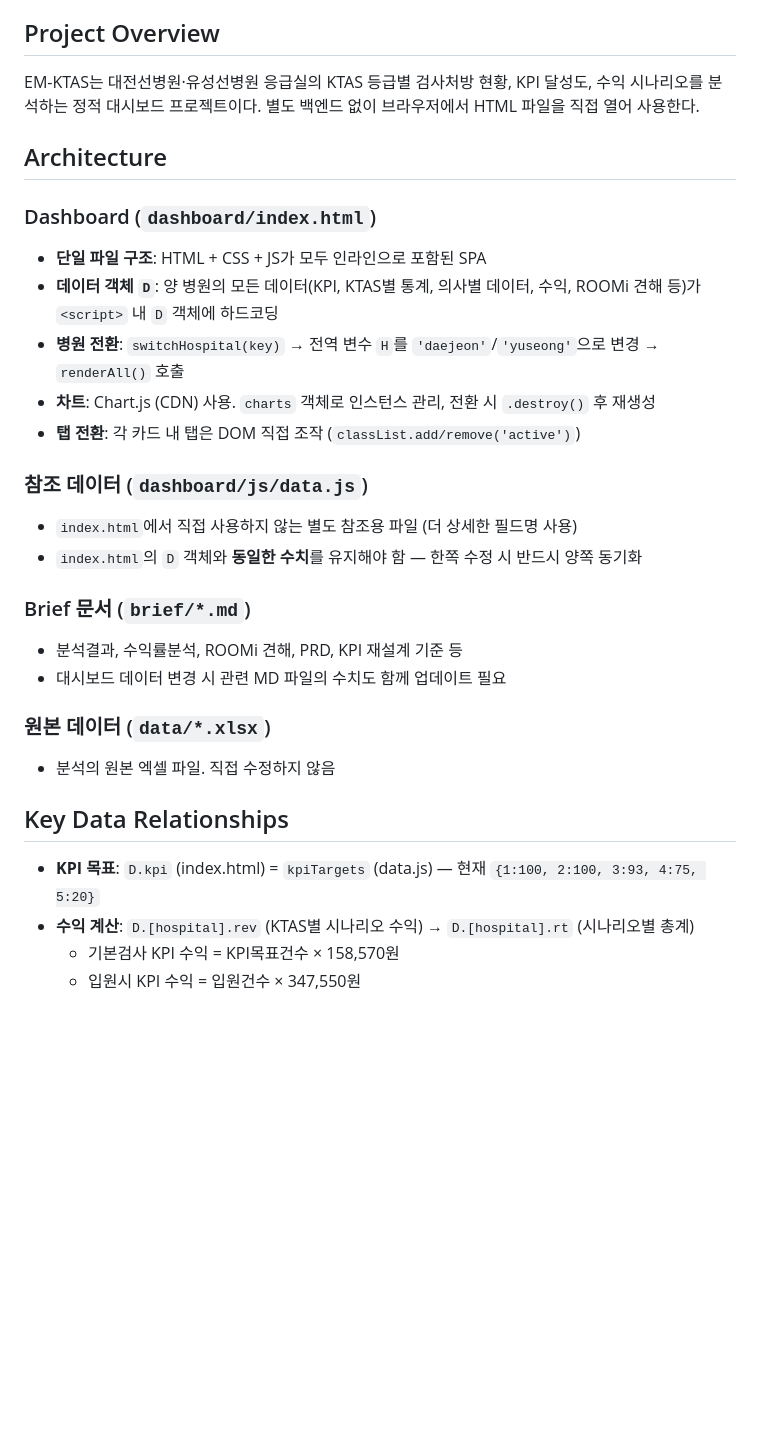
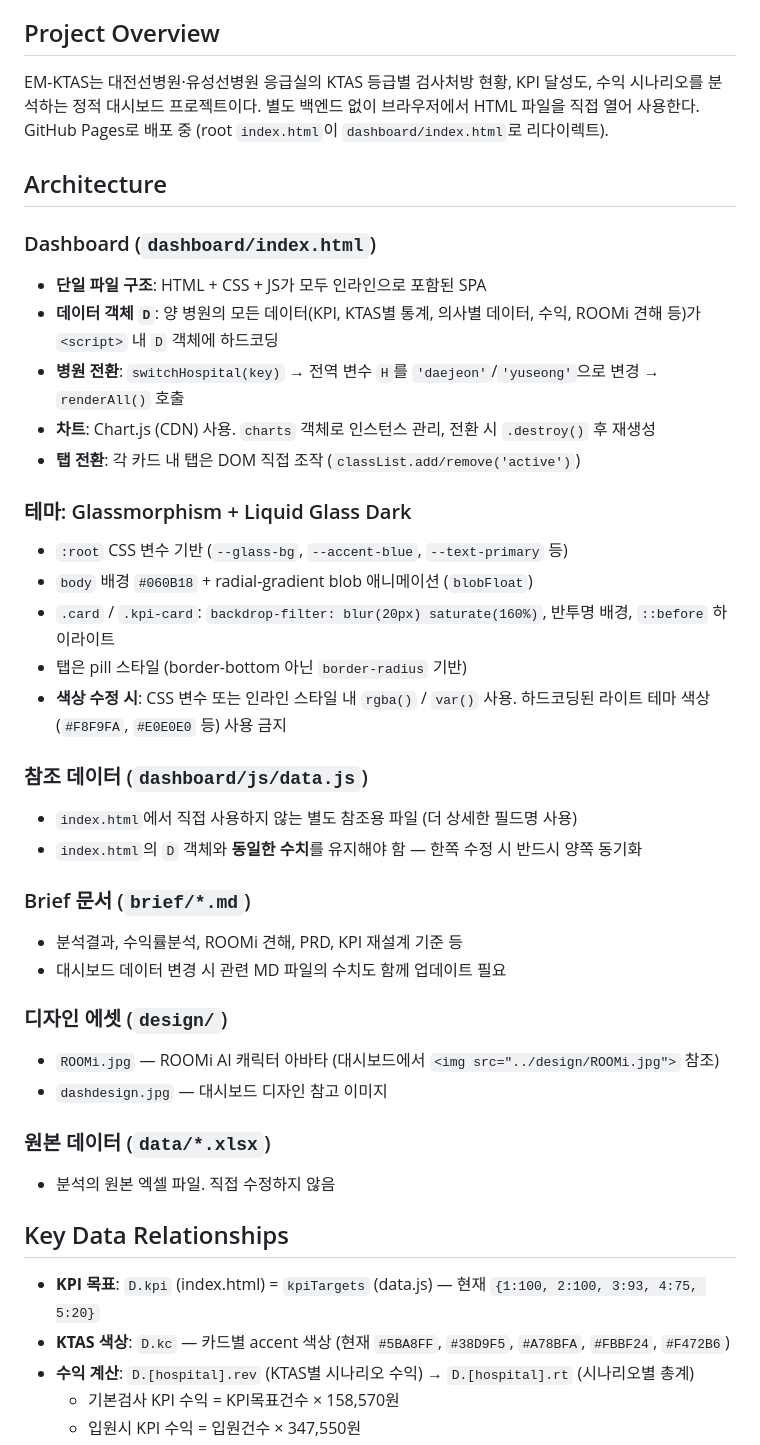
Before and after one commit to chul1215/em-ktas, a Markdown page: CLAUDE.md, the part around the change. Rendered like a GitHub page; blank space fills up the shorter version.

Commit message:
Update CLAUDE.md with dark theme and design asset docs
Co-Authored-By: Claude Opus 4.6 <noreply@anthropic.com>

```diff
--- a/CLAUDE.md
+++ b/CLAUDE.md
@@ -4,7 +4,7 @@ This file provides guidance to Claude Code (claude.ai/code) when working with co
 
 ## Project Overview
 
-EM-KTAS는 대전선병원·유성선병원 응급실의 KTAS 등급별 검사처방 현황, KPI 달성도, 수익 시나리오를 분석하는 정적 대시보드 프로젝트이다. 별도 백엔드 없이 브라우저에서 HTML 파일을 직접 열어 사용한다.
+EM-KTAS는 대전선병원·유성선병원 응급실의 KTAS 등급별 검사처방 현황, KPI 달성도, 수익 시나리오를 분석하는 정적 대시보드 프로젝트이다. 별도 백엔드 없이 브라우저에서 HTML 파일을 직접 열어 사용한다. GitHub Pages로 배포 중 (root `index.html`이 `dashboard/index.html`로 리다이렉트).
 
 ## Architecture
 
@@ -15,6 +15,13 @@ EM-KTAS는 대전선병원·유성선병원 응급실의 KTAS 등급별 검사
 - **차트**: Chart.js (CDN) 사용. `charts` 객체로 인스턴스 관리, 전환 시 `.destroy()` 후 재생성
 - **탭 전환**: 각 카드 내 탭은 DOM 직접 조작 (`classList.add/remove('active')`)
 
+### 테마: Glassmorphism + Liquid Glass Dark
+- `:root` CSS 변수 기반 (`--glass-bg`, `--accent-blue`, `--text-primary` 등)
+- `body` 배경 `#060B18` + radial-gradient blob 애니메이션 (`blobFloat`)
+- `.card` / `.kpi-card`: `backdrop-filter: blur(20px) saturate(160%)`, 반투명 배경, `::before` 하이라이트
+- 탭은 pill 스타일 (border-bottom 아닌 `border-radius` 기반)
+- **색상 수정 시**: CSS 변수 또는 인라인 스타일 내 `rgba()` / `var()` 사용. 하드코딩된 라이트 테마 색상(`#F8F9FA`, `#E0E0E0` 등) 사용 금지
+
 ### 참조 데이터 (`dashboard/js/data.js`)
 - `index.html`에서 직접 사용하지 않는 별도 참조용 파일 (더 상세한 필드명 사용)
 - `index.html`의 `D` 객체와 **동일한 수치**를 유지해야 함 — 한쪽 수정 시 반드시 양쪽 동기화
@@ -23,12 +30,17 @@ EM-KTAS는 대전선병원·유성선병원 응급실의 KTAS 등급별 검사
 - 분석결과, 수익률분석, ROOMi 견해, PRD, KPI 재설계 기준 등
 - 대시보드 데이터 변경 시 관련 MD 파일의 수치도 함께 업데이트 필요
 
+### 디자인 에셋 (`design/`)
+- `ROOMi.jpg` — ROOMi AI 캐릭터 아바타 (대시보드에서 `<img src="../design/ROOMi.jpg">` 참조)
+- `dashdesign.jpg` — 대시보드 디자인 참고 이미지
+
 ### 원본 데이터 (`data/*.xlsx`)
 - 분석의 원본 엑셀 파일. 직접 수정하지 않음
 
 ## Key Data Relationships
 
 - **KPI 목표**: `D.kpi` (index.html) = `kpiTargets` (data.js) — 현재 `{1:100, 2:100, 3:93, 4:75, 5:20}`
+- **KTAS 색상**: `D.kc` — 카드별 accent 색상 (현재 `#5BA8FF`, `#38D9F5`, `#A78BFA`, `#FBBF24`, `#F472B6`)
 - **수익 계산**: `D.[hospital].rev` (KTAS별 시나리오 수익) → `D.[hospital].rt` (시나리오별 총계)
   - 기본검사 KPI 수익 = KPI목표건수 × 158,570원
   - 입원시 KPI 수익 = 입원건수 × 347,550원
```
